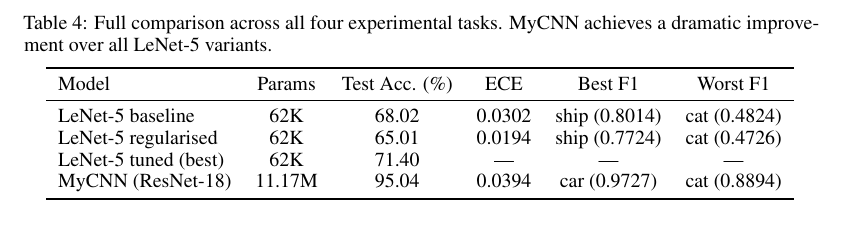
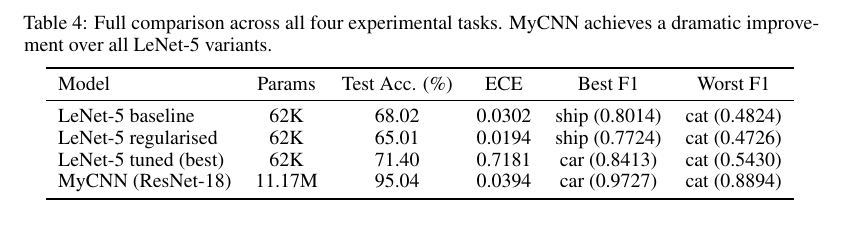
Before and after one commit to Snivallus/Introduction-to-AI-Project-01, a LaTeX paper (latex/neurips_2026.tex): part of page 10 of 12, cut so that both start at the same text. Compiled offline with pdfLaTeX.

Commit message:
fix typo and data issue in report

```diff
--- a/latex/neurips_2026.tex
+++ b/latex/neurips_2026.tex
@@ -417,7 +417,7 @@ stronger data augmentation, and carefully tuned hyperparameters.
     \midrule
     LeNet-5 baseline & 62K & 68.02 & 0.0302 & ship (0.8014) & cat (0.4824) \\
     LeNet-5 regularised & 62K & 65.01 & 0.0194 & ship (0.7724) & cat (0.4726) \\
-    LeNet-5 tuned (best) & 62K & 71.40 & --- & --- & --- \\
+    LeNet-5 tuned (best) & 62K & 71.40 & 0.7181 & car (0.8413) & cat (0.5430) \\
     MyCNN (ResNet-18) & 11.17M & 95.04 & 0.0394 & car (0.9727) & cat (0.8894) \\
     \bottomrule
   \end{tabular}
```
Also changed, not shown: latex/neurips_2026.pdf.
